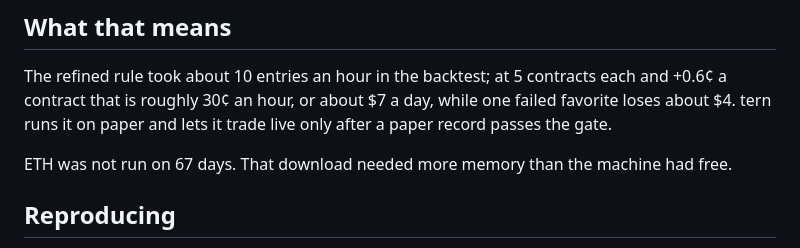
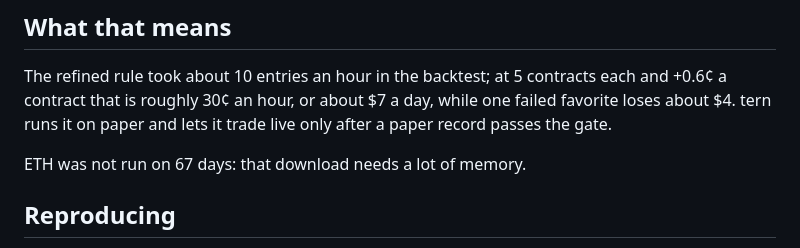
Before and after one commit to samruger/tern, a Markdown page: research/RESEARCH.md, the part around the change. GitHub-like rendering.

```diff
--- a/research/RESEARCH.md
+++ b/research/RESEARCH.md
@@ -62,8 +62,7 @@ entries an hour in the backtest; at 5 contracts each and +0.6¢ a contract that
 roughly 30¢ an hour, or about $7 a day, while one failed favorite loses about $4. tern runs it on paper
 and lets it trade live only after a paper record passes the gate.
 
-ETH was not run on 67 days. That download needed more memory than the machine had
-free.
+ETH was not run on 67 days: that download needs a lot of memory.
 
 ## Reproducing
 
```
Also changed, not shown: README.md (+9 -9 lines), docs/screenshots/07-gate.png, 2 other files.
